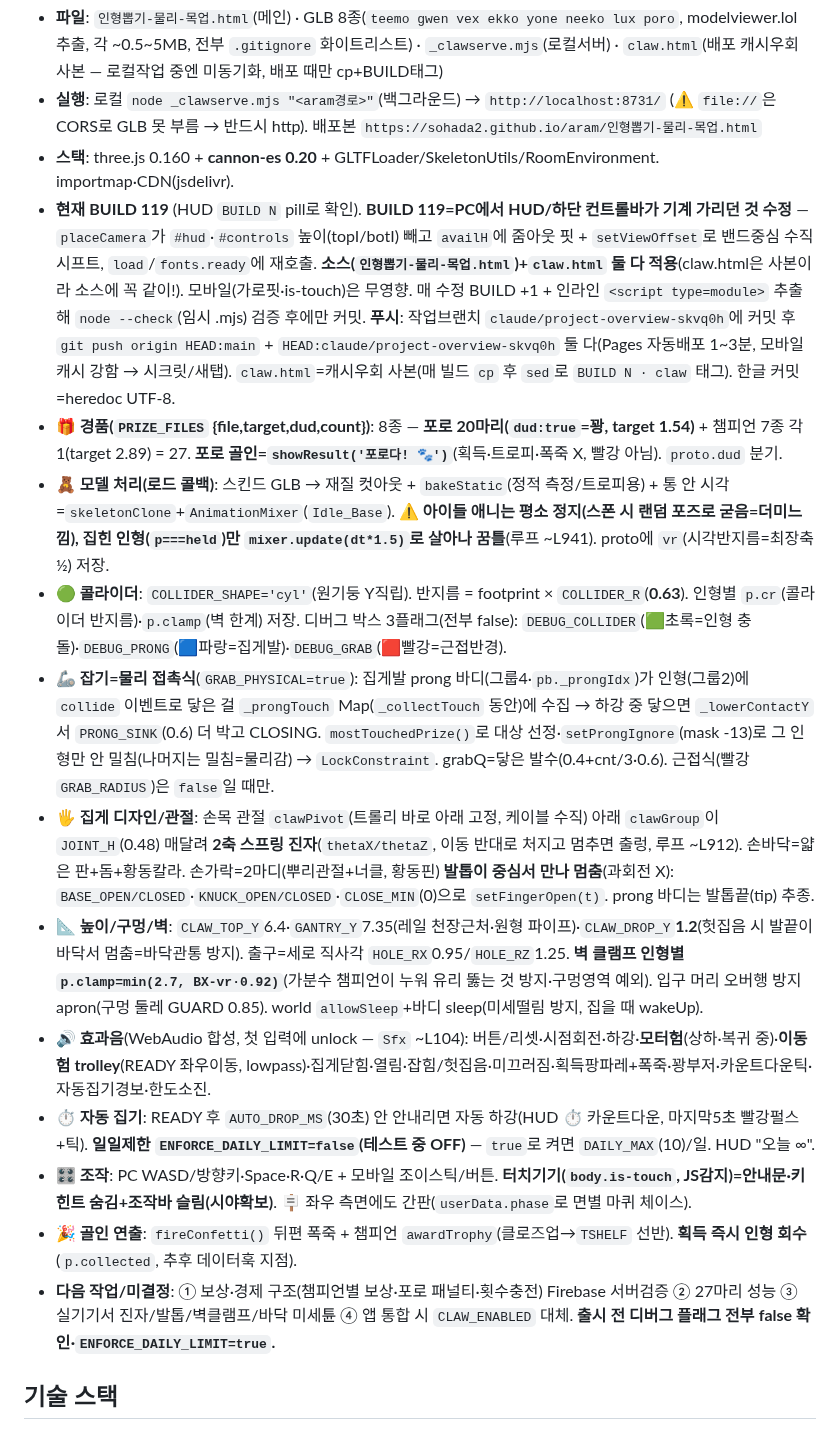
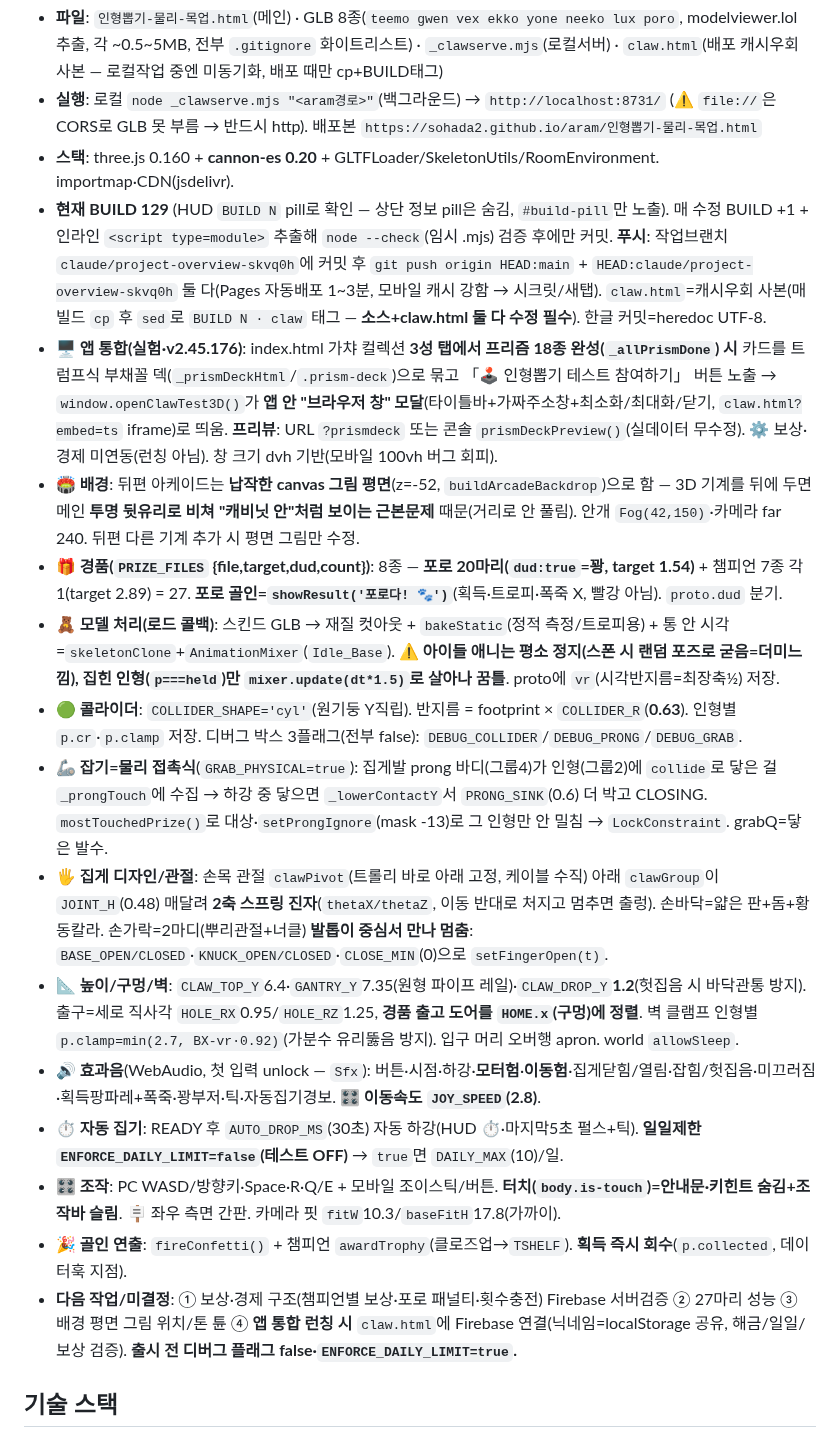
Before and after one commit to SOHADA2/aram, a Markdown page: CLAUDE.md, the part around the change. GitHub-like rendering.

Commit message:
docs: 핸드오프 노트 갱신 — 인형뽑기 BUILD 129 + 앱 통합(부채꼴 덱·브라우저창 모달·평면 배경)
다른 컴퓨터에서 이어가도록 CLAUDE.md 갱신: 앱 통합(프리즘18종→부채꼴 덱
+「인형뽑기 테스트 참여하기」 브라우저창 모달, ?prismdeck 프리뷰), 뒤배경=
납작 canvas 그림(투명유리 통과문제 해결), 출고도어 정렬, JOY_SPEED 2.8,
상단 HUD 숨김 등 현재 상태 반영.

Co-Authored-By: Claude Opus 4.8 (1M context) <noreply@anthropic.com>
Claude-Session: https://claude.ai/code/session_01XGcg6mBExqQUzcF7523DWx

```diff
--- a/CLAUDE.md
+++ b/CLAUDE.md
@@ -15,18 +15,20 @@
 - **파일**: `인형뽑기-물리-목업.html`(메인) · GLB 8종(`teemo gwen vex ekko yone neeko lux poro`, modelviewer.lol 추출, 각 ~0.5~5MB, 전부 `.gitignore` 화이트리스트) · `_clawserve.mjs`(로컬서버) · `claw.html`(배포 캐시우회 사본 — 로컬작업 중엔 미동기화, 배포 때만 cp+BUILD태그)
 - **실행**: 로컬 `node _clawserve.mjs "<aram경로>"`(백그라운드) → `http://localhost:8731/` (⚠️ `file://`은 CORS로 GLB 못 부름 → 반드시 http). 배포본 `https://sohada2.github.io/aram/인형뽑기-물리-목업.html`
 - **스택**: three.js 0.160 + **cannon-es 0.20** + GLTFLoader/SkeletonUtils/RoomEnvironment. importmap·CDN(jsdelivr).
-- **현재 BUILD 119** (HUD `BUILD N` pill로 확인). **BUILD 119=PC에서 HUD/하단 컨트롤바가 기계 가리던 것 수정** — `placeCamera`가 `#hud`·`#controls` 높이(topI/botI) 빼고 `availH`에 줌아웃 핏 + `setViewOffset`로 밴드중심 수직시프트, `load`/`fonts.ready`에 재호출. **소스(`인형뽑기-물리-목업.html`)+`claw.html` 둘 다 적용**(claw.html은 사본이라 소스에 꼭 같이!). 모바일(가로핏·is-touch)은 무영향. 매 수정 BUILD +1 + 인라인 `<script type=module>` 추출해 `node --check`(임시 .mjs) 검증 후에만 커밋. **푸시**: 작업브랜치 `claude/project-overview-skvq0h`에 커밋 후 `git push origin HEAD:main` + `HEAD:claude/project-overview-skvq0h` 둘 다(Pages 자동배포 1~3분, 모바일 캐시 강함 → 시크릿/새탭). `claw.html`=캐시우회 사본(매 빌드 `cp` 후 `sed`로 `BUILD N · claw` 태그). 한글 커밋=heredoc UTF-8.
+- **현재 BUILD 129** (HUD `BUILD N` pill로 확인 — 상단 정보 pill은 숨김, `#build-pill`만 노출). 매 수정 BUILD +1 + 인라인 `<script type=module>` 추출해 `node --check`(임시 .mjs) 검증 후에만 커밋. **푸시**: 작업브랜치 `claude/project-overview-skvq0h`에 커밋 후 `git push origin HEAD:main` + `HEAD:claude/project-overview-skvq0h` 둘 다(Pages 자동배포 1~3분, 모바일 캐시 강함 → 시크릿/새탭). `claw.html`=캐시우회 사본(매 빌드 `cp` 후 `sed`로 `BUILD N · claw` 태그 — **소스+claw.html 둘 다 수정 필수**). 한글 커밋=heredoc UTF-8.
+- **🖥️ 앱 통합(실험·v2.45.176)**: index.html 가챠 컬렉션 **3성 탭에서 프리즘 18종 완성(`_allPrismDone`) 시** 카드를 트럼프식 부채꼴 덱(`_prismDeckHtml`/`.prism-deck`)으로 묶고 「🕹️ 인형뽑기 테스트 참여하기」 버튼 노출 → `window.openClawTest3D()`가 **앱 안 "브라우저 창" 모달**(타이틀바+가짜주소창+최소화/최대화/닫기, `claw.html?embed=ts` iframe)로 띄움. **프리뷰**: URL `?prismdeck` 또는 콘솔 `prismDeckPreview()`(실데이터 무수정). ⚙️ 보상·경제 미연동(런칭 아님). 창 크기 dvh 기반(모바일 100vh 버그 회피).
+- **🏟️ 배경**: 뒤편 아케이드는 **납작한 canvas 그림 평면**(z=-52, `buildArcadeBackdrop`)으로 함 — 3D 기계를 뒤에 두면 메인 **투명 뒷유리로 비쳐 "캐비닛 안"처럼 보이는 근본문제** 때문(거리로 안 풀림). 안개 `Fog(42,150)`·카메라 far 240. 뒤편 다른 기계 추가 시 평면 그림만 수정.
 - **🎁 경품(`PRIZE_FILES` {file,target,dud,count})**: 8종 — **포로 20마리(`dud:true`=꽝, target 1.54)** + 챔피언 7종 각 1(target 2.89) = 27. **포로 골인=`showResult('포로다! 🐾')`**(획득·트로피·폭죽 X, 빨강 아님). `proto.dud` 분기.
-- **🧸 모델 처리(로드 콜백)**: 스킨드 GLB → 재질 컷아웃 + `bakeStatic`(정적 측정/트로피용) + 통 안 시각=`skeletonClone`+`AnimationMixer`(`Idle_Base`). **⚠️ 아이들 애니는 평소 정지(스폰 시 랜덤 포즈로 굳음=더미느낌), 집힌 인형(`p===held`)만 `mixer.update(dt*1.5)`로 살아나 꿈틀**(루프 ~L941). proto에 `vr`(시각반지름=최장축½) 저장.
-- **🟢 콜라이더**: `COLLIDER_SHAPE='cyl'`(원기둥 Y직립). 반지름 = footprint × `COLLIDER_R`(**0.63**). 인형별 `p.cr`(콜라이더 반지름)·`p.clamp`(벽 한계) 저장. 디버그 박스 3플래그(전부 false): `DEBUG_COLLIDER`(🟩초록=인형 충돌)·`DEBUG_PRONG`(🟦파랑=집게발)·`DEBUG_GRAB`(🟥빨강=근접반경).
-- **🦾 잡기=물리 접촉식**(`GRAB_PHYSICAL=true`): 집게발 prong 바디(그룹4·`pb._prongIdx`)가 인형(그룹2)에 `collide` 이벤트로 닿은 걸 `_prongTouch` Map(`_collectTouch` 동안)에 수집 → 하강 중 닿으면 `_lowerContactY`서 `PRONG_SINK`(0.6) 더 박고 CLOSING. `mostTouchedPrize()`로 대상 선정·`setProngIgnore`(mask -13)로 그 인형만 안 밀침(나머지는 밀침=물리감) → `LockConstraint`. grabQ=닿은 발수(0.4+cnt/3·0.6). 근접식(빨강 `GRAB_RADIUS`)은 `false`일 때만.
-- **🖐 집게 디자인/관절**: 손목 관절 `clawPivot`(트롤리 바로 아래 고정, 케이블 수직) 아래 `clawGroup`이 `JOINT_H`(0.48) 매달려 **2축 스프링 진자**(`thetaX/thetaZ`, 이동 반대로 처지고 멈추면 출렁, 루프 ~L912). 손바닥=얇은 판+돔+황동칼라. 손가락=2마디(뿌리관절+너클, 황동핀) **발톱이 중심서 만나 멈춤**(과회전 X): `BASE_OPEN/CLOSED`·`KNUCK_OPEN/CLOSED`·`CLOSE_MIN`(0)으로 `setFingerOpen(t)`. prong 바디는 발톱끝(tip) 추종.
-- **📐 높이/구멍/벽**: `CLAW_TOP_Y`6.4·`GANTRY_Y`7.35(레일 천장근처·원형 파이프)·`CLAW_DROP_Y`**1.2**(헛집음 시 발끝이 바닥서 멈춤=바닥관통 방지). 출구=세로 직사각 `HOLE_RX`0.95/`HOLE_RZ`1.25. **벽 클램프 인형별 `p.clamp=min(2.7, BX-vr·0.92)`**(가분수 챔피언이 누워 유리 뚫는 것 방지·구멍영역 예외). 입구 머리 오버행 방지 apron(구멍 둘레 GUARD 0.85). world `allowSleep`+바디 sleep(미세떨림 방지, 집을 때 wakeUp).
-- **🔊 효과음**(WebAudio 합성, 첫 입력에 unlock — `Sfx` ~L104): 버튼/리셋·시점회전·하강·**모터험**(상하·복귀 중)·**이동험 trolley**(READY 좌우이동, lowpass)·집게닫힘·열림·잡힘/헛집음·미끄러짐·획득팡파레+폭죽·꽝부저·카운트다운틱·자동집기경보·한도소진.
-- **⏱️ 자동 집기**: READY 후 `AUTO_DROP_MS`(30초) 안 안내리면 자동 하강(HUD ⏱ 카운트다운, 마지막5초 빨강펄스+틱). **일일제한 `ENFORCE_DAILY_LIMIT=false`(테스트 중 OFF)** — `true`로 켜면 `DAILY_MAX`(10)/일. HUD "오늘 ∞".
-- **🎛️ 조작**: PC WASD/방향키·Space·R·Q/E + 모바일 조이스틱/버튼. **터치기기(`body.is-touch`, JS감지)=안내문·키힌트 숨김+조작바 슬림(시야확보)**. 🪧 좌우 측면에도 간판(`userData.phase`로 면별 마퀴 체이스).
-- **🎉 골인 연출**: `fireConfetti()` 뒤편 폭죽 + 챔피언 `awardTrophy`(클로즈업→`TSHELF` 선반). **획득 즉시 인형 회수**(`p.collected`, 추후 데이터훅 지점).
-- **다음 작업/미결정**: ① 보상·경제 구조(챔피언별 보상·포로 패널티·횟수충전) Firebase 서버검증 ② 27마리 성능 ③ 실기기서 진자/발톱/벽클램프/바닥 미세튠 ④ 앱 통합 시 `CLAW_ENABLED` 대체. **출시 전 디버그 플래그 전부 false 확인·`ENFORCE_DAILY_LIMIT=true`.**
+- **🧸 모델 처리(로드 콜백)**: 스킨드 GLB → 재질 컷아웃 + `bakeStatic`(정적 측정/트로피용) + 통 안 시각=`skeletonClone`+`AnimationMixer`(`Idle_Base`). **⚠️ 아이들 애니는 평소 정지(스폰 시 랜덤 포즈로 굳음=더미느낌), 집힌 인형(`p===held`)만 `mixer.update(dt*1.5)`로 살아나 꿈틀**. proto에 `vr`(시각반지름=최장축½) 저장.
+- **🟢 콜라이더**: `COLLIDER_SHAPE='cyl'`(원기둥 Y직립). 반지름 = footprint × `COLLIDER_R`(**0.63**). 인형별 `p.cr`·`p.clamp` 저장. 디버그 박스 3플래그(전부 false): `DEBUG_COLLIDER`/`DEBUG_PRONG`/`DEBUG_GRAB`.
+- **🦾 잡기=물리 접촉식**(`GRAB_PHYSICAL=true`): 집게발 prong 바디(그룹4)가 인형(그룹2)에 `collide`로 닿은 걸 `_prongTouch`에 수집 → 하강 중 닿으면 `_lowerContactY`서 `PRONG_SINK`(0.6) 더 박고 CLOSING. `mostTouchedPrize()`로 대상·`setProngIgnore`(mask -13)로 그 인형만 안 밀침 → `LockConstraint`. grabQ=닿은 발수.
+- **🖐 집게 디자인/관절**: 손목 관절 `clawPivot`(트롤리 바로 아래 고정, 케이블 수직) 아래 `clawGroup`이 `JOINT_H`(0.48) 매달려 **2축 스프링 진자**(`thetaX/thetaZ`, 이동 반대로 처지고 멈추면 출렁). 손바닥=얇은 판+돔+황동칼라. 손가락=2마디(뿌리관절+너클) **발톱이 중심서 만나 멈춤**: `BASE_OPEN/CLOSED`·`KNUCK_OPEN/CLOSED`·`CLOSE_MIN`(0)으로 `setFingerOpen(t)`.
+- **📐 높이/구멍/벽**: `CLAW_TOP_Y`6.4·`GANTRY_Y`7.35(원형 파이프 레일)·`CLAW_DROP_Y`**1.2**(헛집음 시 바닥관통 방지). 출구=세로 직사각 `HOLE_RX`0.95/`HOLE_RZ`1.25, **경품 출고 도어를 `HOME.x`(구멍)에 정렬**. 벽 클램프 인형별 `p.clamp=min(2.7, BX-vr·0.92)`(가분수 유리뚫음 방지). 입구 머리 오버행 apron. world `allowSleep`.
+- **🔊 효과음**(WebAudio, 첫 입력 unlock — `Sfx`): 버튼·시점·하강·**모터험**·**이동험**·집게닫힘/열림·잡힘/헛집음·미끄러짐·획득팡파레+폭죽·꽝부저·틱·자동집기경보. **🎛️ 이동속도 `JOY_SPEED`(2.8)**.
+- **⏱️ 자동 집기**: READY 후 `AUTO_DROP_MS`(30초) 자동 하강(HUD ⏱·마지막5초 펄스+틱). **일일제한 `ENFORCE_DAILY_LIMIT=false`(테스트 OFF)** → `true`면 `DAILY_MAX`(10)/일.
+- **🎛️ 조작**: PC WASD/방향키·Space·R·Q/E + 모바일 조이스틱/버튼. **터치(`body.is-touch`)=안내문·키힌트 숨김+조작바 슬림**. 🪧 좌우 측면 간판. 카메라 핏 `fitW`10.3/`baseFitH`17.8(가까이).
+- **🎉 골인 연출**: `fireConfetti()` + 챔피언 `awardTrophy`(클로즈업→`TSHELF`). **획득 즉시 회수**(`p.collected`, 데이터훅 지점).
+- **다음 작업/미결정**: ① 보상·경제 구조(챔피언별 보상·포로 패널티·횟수충전) Firebase 서버검증 ② 27마리 성능 ③ 배경 평면 그림 위치/톤 튠 ④ **앱 통합 런칭 시** `claw.html`에 Firebase 연결(닉네임=localStorage 공유, 해금/일일/보상 검증). **출시 전 디버그 플래그 false·`ENFORCE_DAILY_LIMIT=true`.**
 
 ## 기술 스택
 - **순수 HTML/CSS/JS** (프레임워크·빌드 없음, 파일 1개)
```
